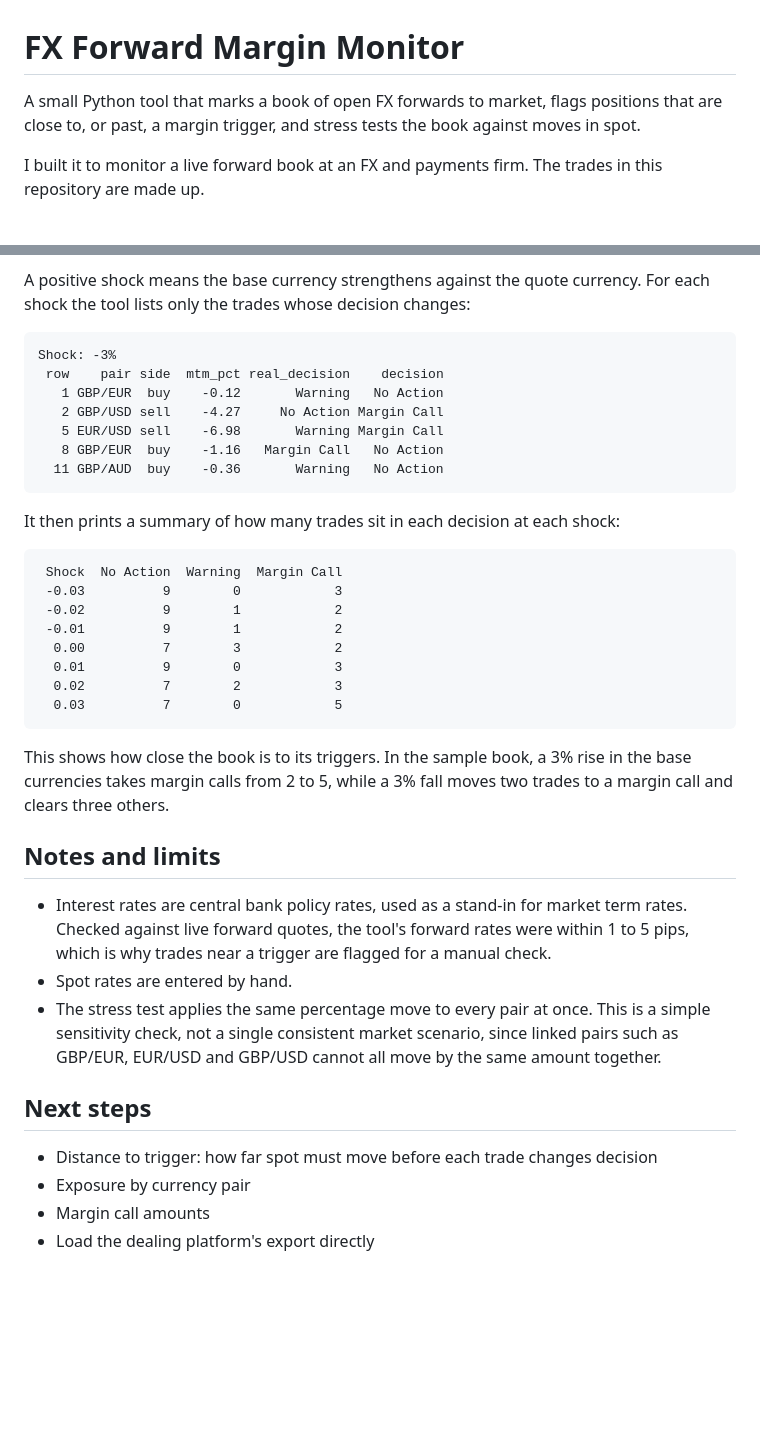
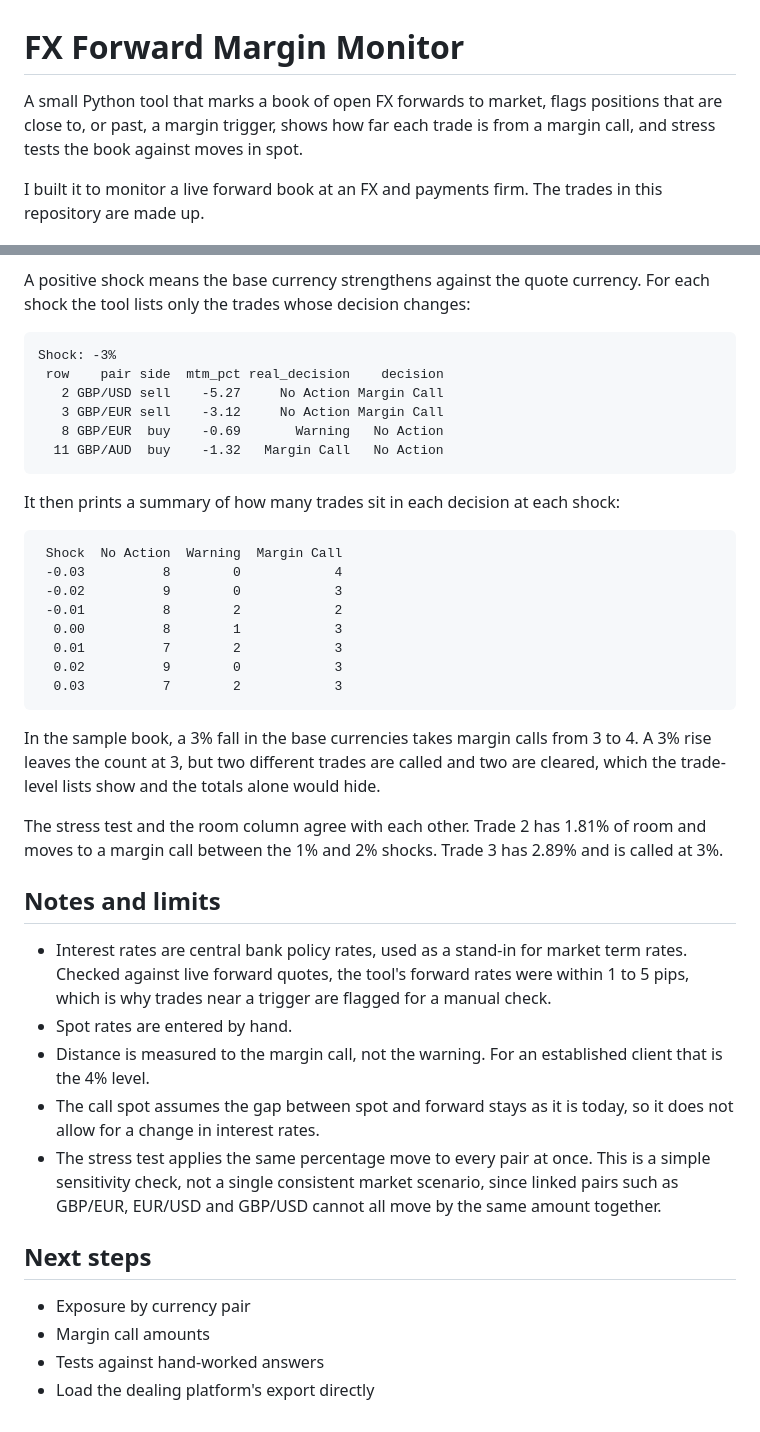
Before and after one commit to jamiebarry-fx/fx-forward-margin, a Markdown page: README.md, 2 parts joined by grey strips. GitHub-like rendering; blank space fills up the shorter version.

```diff
--- a/README.md
+++ b/README.md
@@ -1,8 +1,8 @@
 # FX Forward Margin Monitor
 
 A small Python tool that marks a book of open FX forwards to market, flags
-positions that are close to, or past, a margin trigger, and stress tests the
-book against moves in spot.
+positions that are close to, or past, a margin trigger, shows how far each trade
+is from a margin call, and stress tests the book against moves in spot.
 
 I built it to monitor a live forward book at an FX and payments firm. The trades
 in this repository are made up.
@@ -98,26 +132,30 @@ For each shock the tool lists only the trades whose decision changes:
 
     Shock: -3%
      row    pair side  mtm_pct real_decision    decision
-       1 GBP/EUR  buy    -0.12       Warning   No Action
-       2 GBP/USD sell    -4.27     No Action Margin Call
-       5 EUR/USD sell    -6.98       Warning Margin Call
-       8 GBP/EUR  buy    -1.16   Margin Call   No Action
-      11 GBP/AUD  buy    -0.36       Warning   No Action
+       2 GBP/USD sell    -5.27     No Action Margin Call
+       3 GBP/EUR sell    -3.12     No Action Margin Call
+       8 GBP/EUR  buy    -0.69       Warning   No Action
+      11 GBP/AUD  buy    -1.32   Margin Call   No Action
 
 It then prints a summary of how many trades sit in each decision at each shock:
 
      Shock  No Action  Warning  Margin Call
-     -0.03          9        0            3
-     -0.02          9        1            2
-     -0.01          9        1            2
-      0.00          7        3            2
-      0.01          9        0            3
-      0.02          7        2            3
-      0.03          7        0            5
+     -0.03          8        0            4
+     -0.02          9        0            3
+     -0.01          8        2            2
+      0.00          8        1            3
+      0.01          7        2            3
+      0.02          9        0            3
+      0.03          7        2            3
 
-This shows how close the book is to its triggers. In the sample book, a 3% rise
-in the base currencies takes margin calls from 2 to 5, while a 3% fall moves two
-trades to a margin call and clears three others.
+In the sample book, a 3% fall in the base currencies takes margin calls from 3
+to 4. A 3% rise leaves the count at 3, but two different trades are called and
+two are cleared, which the trade-level lists show and the totals alone would
+hide.
+
+The stress test and the room column agree with each other. Trade 2 has 1.81% of
+room and moves to a margin call between the 1% and 2% shocks. Trade 3 has 2.89%
+and is called at 3%.
 
 ## Notes and limits
 
@@ -126,6 +164,10 @@ trades to a margin call and clears three others.
   were within 1 to 5 pips, which is why trades near a trigger are flagged for
   a manual check.
 - Spot rates are entered by hand.
+- Distance is measured to the margin call, not the warning. For an established
+  client that is the 4% level.
+- The call spot assumes the gap between spot and forward stays as it is today,
+  so it does not allow for a change in interest rates.
 - The stress test applies the same percentage move to every pair at once. This
   is a simple sensitivity check, not a single consistent market scenario, since
   linked pairs such as GBP/EUR, EUR/USD and GBP/USD cannot all move by the same
@@ -133,7 +175,7 @@ trades to a margin call and clears three others.
 
 ## Next steps
 
-- Distance to trigger: how far spot must move before each trade changes decision
 - Exposure by currency pair
 - Margin call amounts
+- Tests against hand-worked answers
 - Load the dealing platform's export directly
```
Also changed, not shown: other parts of README.md (+54 -20 lines), book_chart.png, 1 other file.
